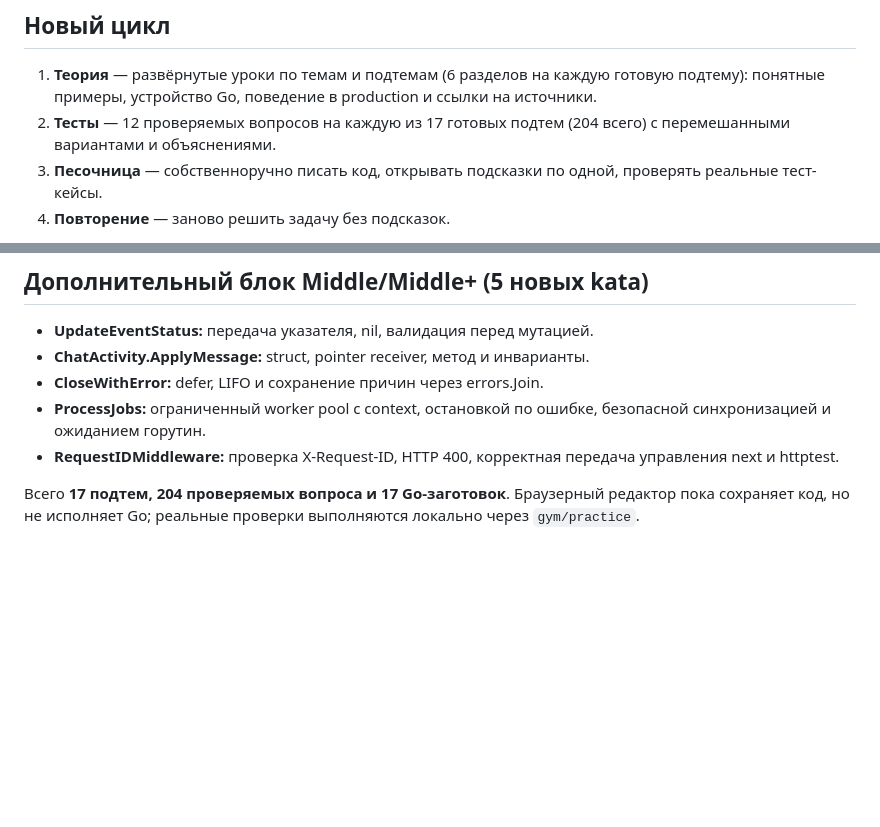
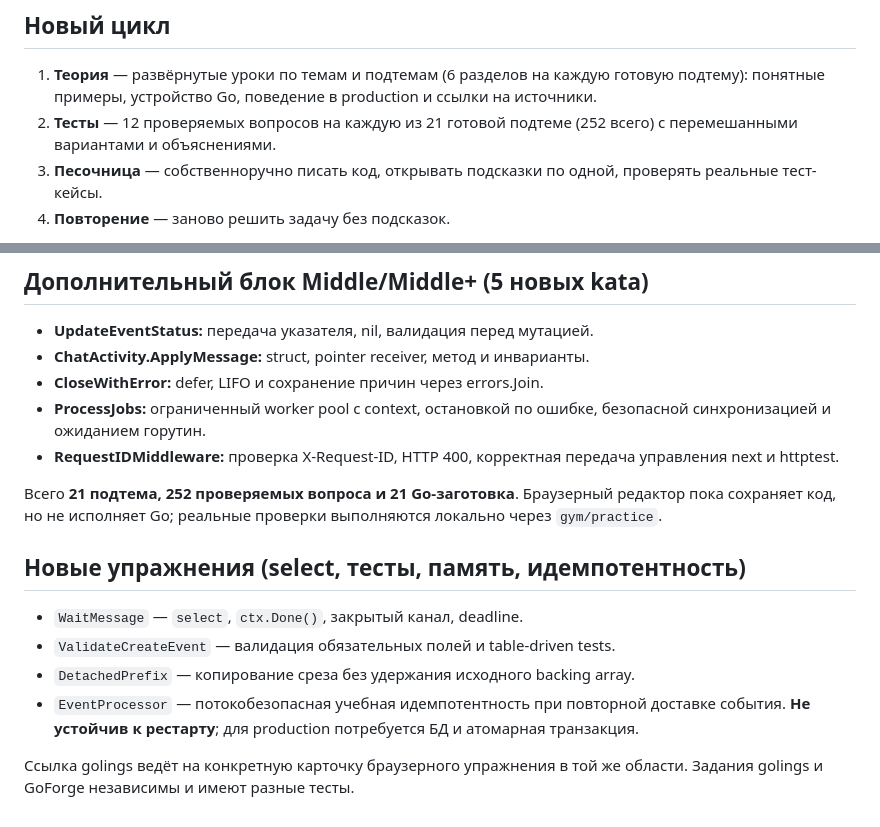
Before and after one commit to kulikovroman08/goforge-web, a Markdown page: README.md, 2 parts joined by grey strips. Rendered like a GitHub page; blank space fills up the shorter version.

Commit message:
docs(gym): extend curriculum to 21 complete Go labs and 252 quiz questions

```diff
--- a/README.md
+++ b/README.md
@@ -7,7 +7,7 @@
 ## Новый цикл
 
 1. **Теория** — развёрнутые уроки по темам и подтемам (6 разделов на каждую готовую подтему): понятные примеры, устройство Go, поведение в production и ссылки на источники.
-2. **Тесты** — 12 проверяемых вопросов на каждую из 17 готовых подтем (204 всего) с перемешанными вариантами и объяснениями.
+2. **Тесты** — 12 проверяемых вопросов на каждую из 21 готовой подтеме (252 всего) с перемешанными вариантами и объяснениями.
 3. **Песочница** — собственноручно писать код, открывать подсказки по одной, проверять реальные тест-кейсы.
 4. **Повторение** — заново решить задачу без подсказок.
 
@@ -77,4 +77,13 @@ go test -race -run '^TestCounter$' -v
 - **ProcessJobs:** ограниченный worker pool с context, остановкой по ошибке, безопасной синхронизацией и ожиданием горутин.
 - **RequestIDMiddleware:** проверка X-Request-ID, HTTP 400, корректная передача управления next и httptest.
 
-Всего **17 подтем, 204 проверяемых вопроса и 17 Go-заготовок**. Браузерный редактор пока сохраняет код, но не исполняет Go; реальные проверки выполняются локально через `gym/practice`.
+Всего **21 подтема, 252 проверяемых вопроса и 21 Go-заготовка**. Браузерный редактор пока сохраняет код, но не исполняет Go; реальные проверки выполняются локально через `gym/practice`.
+
+## Новые упражнения (select, тесты, память, идемпотентность)
+
+- `WaitMessage` — `select`, `ctx.Done()`, закрытый канал, deadline.
+- `ValidateCreateEvent` — валидация обязательных полей и table-driven tests.
+- `DetachedPrefix` — копирование среза без удержания исходного backing array.
+- `EventProcessor` — потокобезопасная учебная идемпотентность при повторной доставке события. **Не устойчив к рестарту**; для production потребуется БД и атомарная транзакция.
+
+Ссылка golings ведёт на конкретную карточку браузерного упражнения в той же области. Задания golings и GoForge независимы и имеют разные тесты.
```
